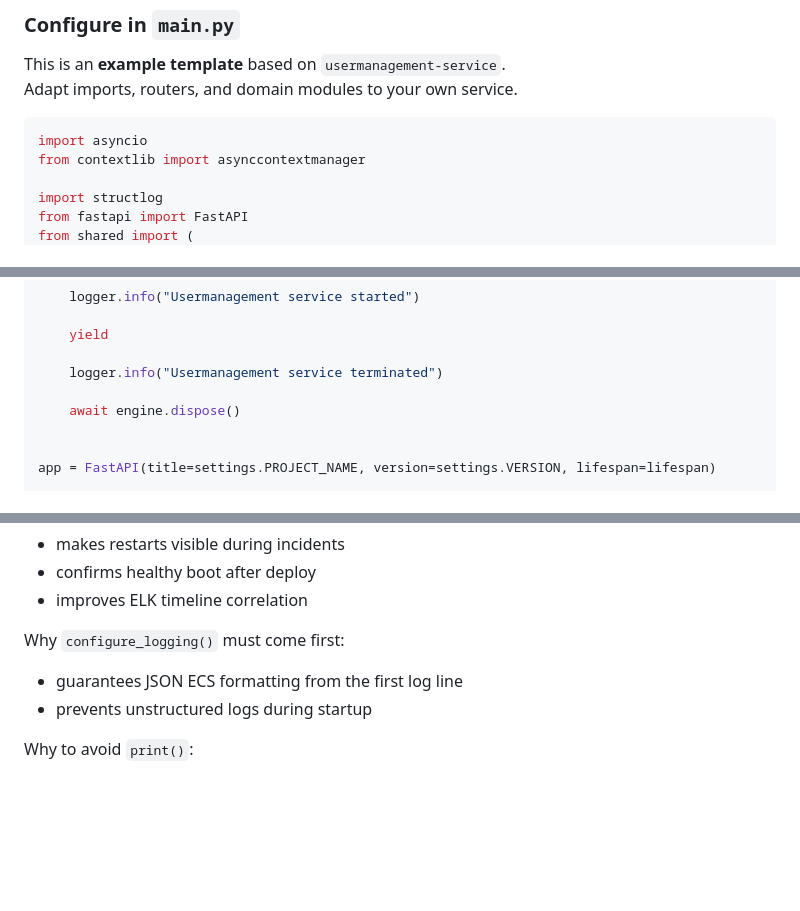
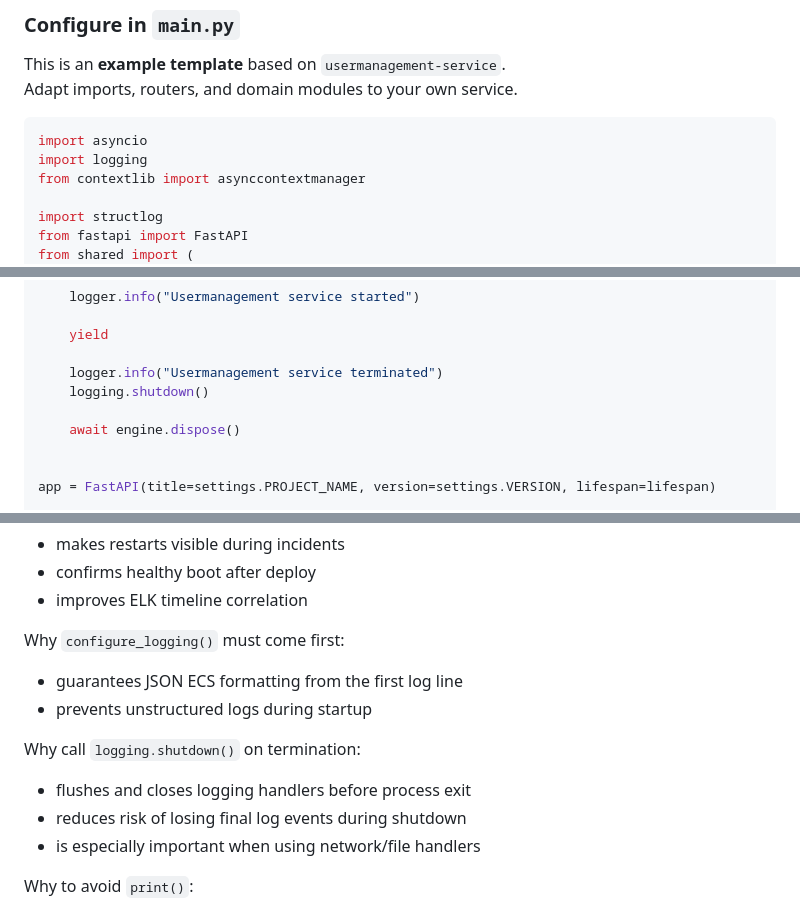
Before and after one commit to transcendence4two/Transcendence, a Markdown page: backend/shared/DEV_DOC.md, 3 parts joined by grey strips. GitHub-like rendering; blank space fills up the shorter version.

Commit message:
docs: add `logging.shutdown()` to agree with the last feature implementation (sending logs to logstash)

````diff
--- a/backend/shared/DEV_DOC.md
+++ b/backend/shared/DEV_DOC.md
@@ -39,6 +39,7 @@ Adapt imports, routers, and domain modules to your own service.
 
 ```python
 import asyncio
+import logging
 from contextlib import asynccontextmanager
 
 import structlog
@@ -82,6 +83,7 @@ async def lifespan(app: FastAPI):
     yield
 
     logger.info("Usermanagement service terminated")
+    logging.shutdown()
 
     await engine.dispose()
 
@@ -118,6 +120,12 @@ Why `configure_logging()` must come first:
 
 - guarantees JSON ECS formatting from the first log line
 - prevents unstructured logs during startup
+
+Why call `logging.shutdown()` on termination:
+
+- flushes and closes logging handlers before process exit
+- reduces risk of losing final log events during shutdown
+- is especially important when using network/file handlers
 
 Why to avoid `print()`:
 
````
